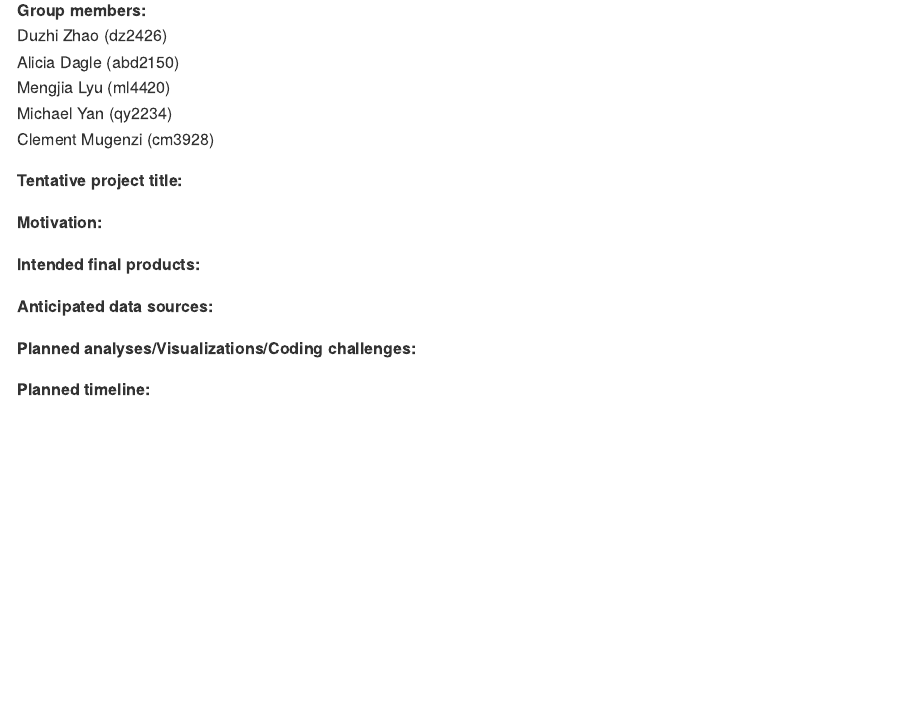
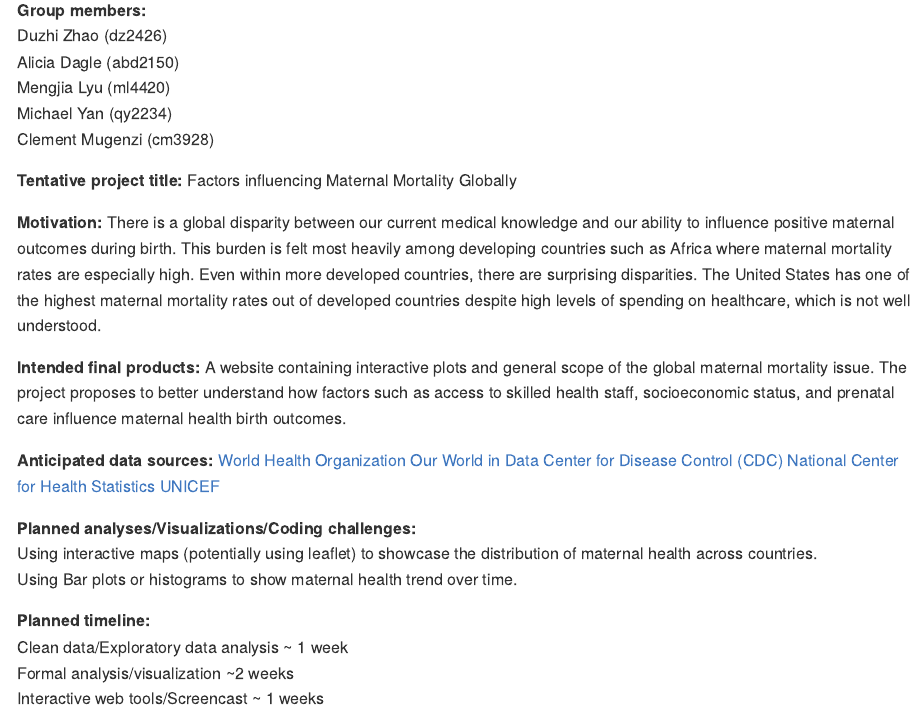
Before and after one commit to YumekaMengjiaLYU/p8105_final.github.io, an R Markdown document (Proposal.Rmd): the page in a window 1100 px wide, from 150 px down. The pictures show the output file Proposal.md that the author committed with the source, drawn offline in the style of GitHub.

Commit message:
First group meeting, proposal finished

```diff
--- a/Proposal.Rmd
+++ b/Proposal.Rmd
@@ -12,19 +12,28 @@ Michael Yan (qy2234)
 Clement Mugenzi (cm3928)
 
 **Tentative project title:**
-
+Factors influencing Maternal Mortality Globally
 
 **Motivation:**
-
+There is a global disparity between our current medical knowledge and our ability to influence positive maternal outcomes during birth. This burden is felt most heavily among developing countries such as Africa where maternal mortality rates are especially high. Even within more developed countries, there are surprising disparities. The United States has one of the highest maternal mortality rates out of developed countries despite high levels of spending on healthcare, which is not well understood.
 
 **Intended final products:**
-
+A website containing interactive plots and general scope of the global maternal mortality issue. The project proposes to better understand how factors such as access to skilled health staff, socioeconomic status, and prenatal care influence maternal health birth outcomes.
 
 **Anticipated data sources:**
-
+[World Health Organization](http://apps.who.int/gho/data/node.main.530?lang=en)
+[Our World in Data](https://ourworldindata.org/maternal-mortality)
+[Center for Disease Control (CDC)](https://www.cdc.gov/nchs/products/databriefs/db328.htm)
+[National Center for Health
+Statistics](https://www.cdc.gov/nchs/data/nvsr/nvsr67/nvsr67_05.pdf)
+[UNICEF](https://data.unicef.org/resources/dataset/maternal-health-data/)
 
 **Planned analyses/Visualizations/Coding challenges:**
-
+Using interactive maps (potentially using leaflet) to showcase the distribution of maternal health across countries.
+Using Bar plots or histograms to show maternal health trend over time.
 
 
 **Planned timeline:**
+Clean data/Exploratory data analysis ~ 1 week
+Formal analysis/visualization ~2 weeks
+Interactive web tools/Screencast ~ 1 weeks
```
Also changed, not shown: Proposal.md.
